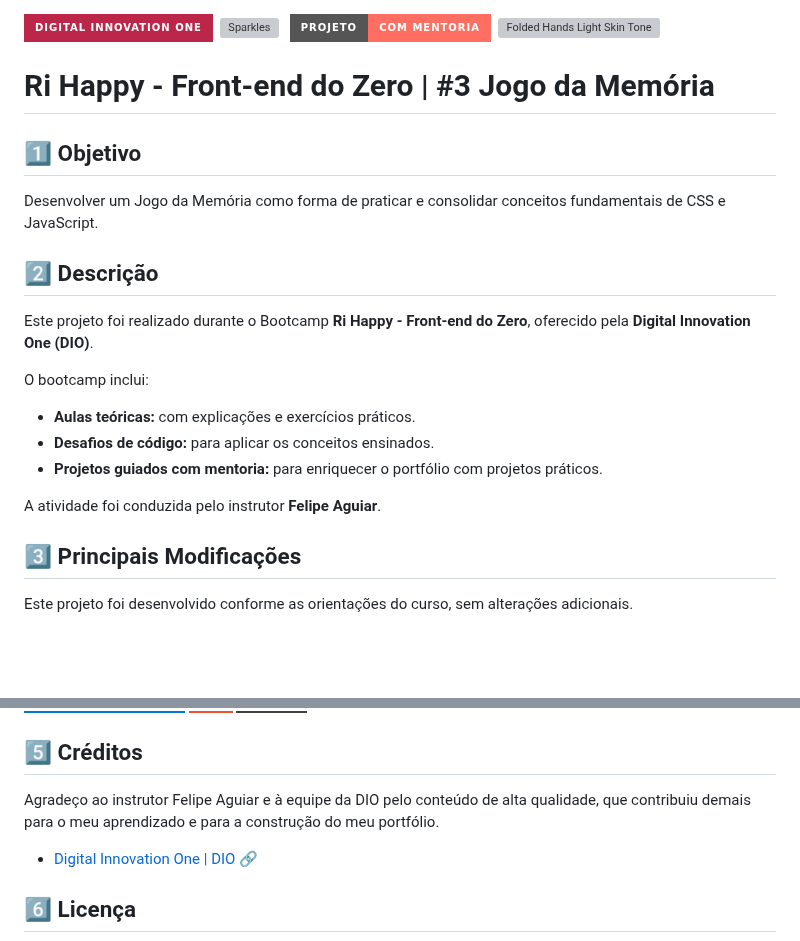
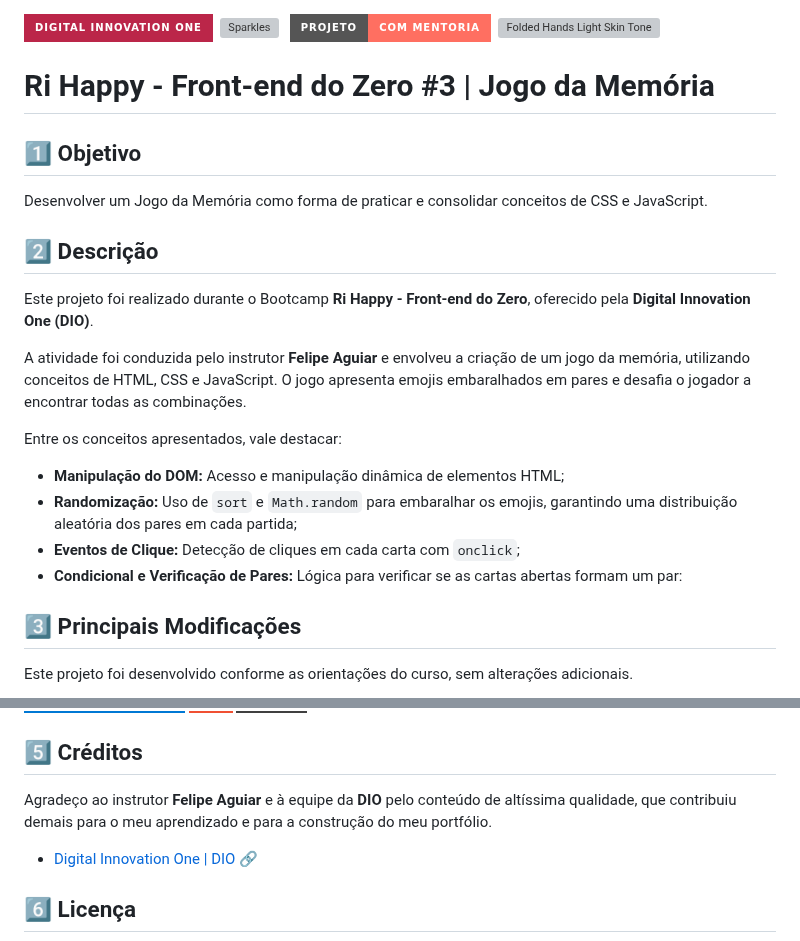
Before and after one commit to rafa-san/dio-jogo-da-memoria, a Markdown page: README.md, 2 parts joined by grey strips. Rendered like a GitHub page; badges without logos; blank space fills up the shorter version; grey boxes are pictures that could not be loaded.

Commit message:
docs: atualizei o texto de apresentação

```diff
--- a/README.md
+++ b/README.md
@@ -1,20 +1,21 @@
 ![Badge](https://img.shields.io/badge/DIGITAL%20INNOVATION%20ONE-BB2649?style=for-the-badge)&nbsp;&nbsp;<img src="https://raw.githubusercontent.com/Tarikul-Islam-Anik/Animated-Fluent-Emojis/master/Emojis/Activities/Sparkles.png" alt="Sparkles" width="25" height="25" />&nbsp;&nbsp;&nbsp;![Badge](https://img.shields.io/badge/PROJETO-COM%20MENTORIA-FF6F61?style=for-the-badge)&nbsp;&nbsp;<img src="https://raw.githubusercontent.com/Tarikul-Islam-Anik/Animated-Fluent-Emojis/master/Emojis/Hand%20gestures/Folded%20Hands%20Light%20Skin%20Tone.png" alt="Folded Hands Light Skin Tone" width="25" height="25" />
 
-# Ri Happy - Front-end do Zero | #3 Jogo da Memória
+# Ri Happy - Front-end do Zero #3 | Jogo da Memória
 
 ## 1️⃣ Objetivo
-Desenvolver um Jogo da Memória como forma de praticar e consolidar conceitos fundamentais de CSS e JavaScript.
+Desenvolver um Jogo da Memória como forma de praticar e consolidar conceitos de CSS e JavaScript.
 
 ## 2️⃣ Descrição
 Este projeto foi realizado durante o Bootcamp **Ri Happy - Front-end do Zero**, oferecido pela **Digital Innovation One (DIO)**.
 
-O bootcamp inclui:
+A atividade foi conduzida pelo instrutor **Felipe Aguiar** e envolveu a criação de um jogo da memória, utilizando conceitos de HTML, CSS e JavaScript. O jogo apresenta emojis embaralhados em pares e desafia o jogador a encontrar todas as combinações.
 
-- **Aulas teóricas:** com explicações e exercícios práticos.
-- **Desafios de código:** para aplicar os conceitos ensinados.
-- **Projetos guiados com mentoria:** para enriquecer o portfólio com projetos práticos.
+Entre os conceitos apresentados, vale destacar:
 
-A atividade foi conduzida pelo instrutor **Felipe Aguiar**.
+- **Manipulação do DOM:** Acesso e manipulação dinâmica de elementos HTML;
+- **Randomização:** Uso de <code>sort</code> e <code>Math.random</code> para embaralhar os emojis, garantindo uma distribuição aleatória dos pares em cada partida;
+- **Eventos de Clique:** Detecção de cliques em cada carta com <code>onclick</code>;
+- **Condicional e Verificação de Pares:** Lógica para verificar se as cartas abertas formam um par:
 
 ## 3️⃣ Principais Modificações
 Este projeto foi desenvolvido conforme as orientações do curso, sem alterações adicionais.
@@ -32,7 +33,7 @@ Este projeto foi desenvolvido conforme as orientações do curso, sem alteraçõ
 </div>
 
 ## 5️⃣ Créditos
-Agradeço ao instrutor Felipe Aguiar e à equipe da DIO pelo conteúdo de alta qualidade, que contribuiu demais para o meu aprendizado e para a construção do meu portfólio.
+Agradeço ao instrutor **Felipe Aguiar** e à equipe da **DIO** pelo conteúdo de altíssima qualidade, que contribuiu demais para o meu aprendizado e para a construção do meu portfólio.
 - <a href="https://www.dio.me/" target="_blank">Digital Innovation One | DIO 🔗</a>
 
 ## 6️⃣ Licença
```
